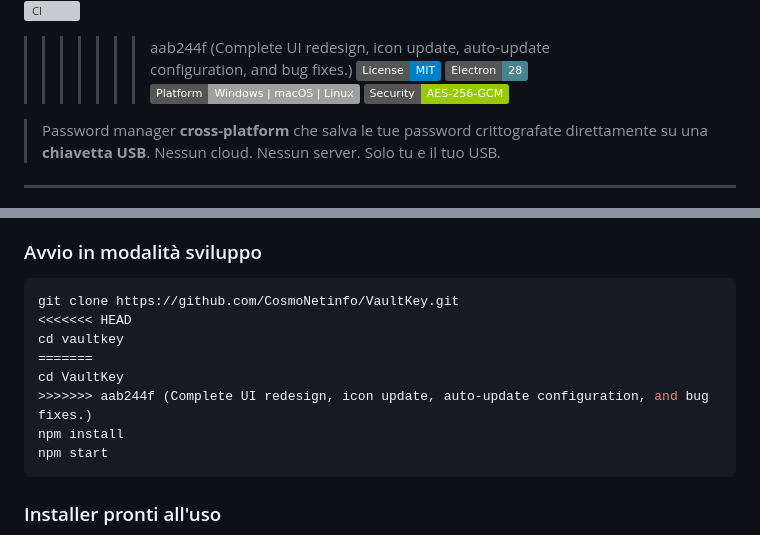
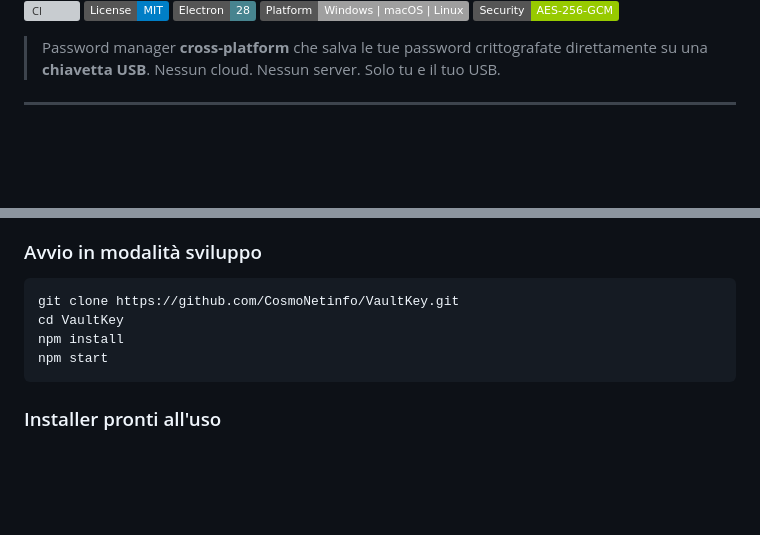
Before and after one commit to CosmoNetinfo/VaultKey, a Markdown page: README.md, 2 parts joined by grey strips. Drawn GitHub-style; badges without logos; blank space fills up the shorter version; grey boxes are pictures that could not be loaded.

Commit message:
Docs: Cleaned up README.md (removed conflict markers and fixed badges)

````diff
--- a/README.md
+++ b/README.md
@@ -9,5 +5,4 @@
 [![CI](https://github.com/CosmoNetinfo/VaultKey/actions/workflows/ci.yml/badge.svg)](https://github.com/CosmoNetinfo/VaultKey/actions/workflows/ci.yml)
->>>>>>> aab244f (Complete UI redesign, icon update, auto-update configuration, and bug fixes.)
 [![License: MIT](https://img.shields.io/badge/License-MIT-blue.svg)](LICENSE)
 [![Electron](https://img.shields.io/badge/Electron-28-47848F?logo=electron)](https://www.electronjs.org/)
 [![Platform](https://img.shields.io/badge/Platform-Windows%20%7C%20macOS%20%7C%20Linux-lightgrey)](https://github.com/CosmoNetinfo/VaultKey/releases)
@@ -58,11 +53,7 @@ Per rilasciare una nuova versione:
 ### Avvio in modalità sviluppo
 ```bash
 git clone https://github.com/CosmoNetinfo/VaultKey.git
-<<<<<<< HEAD
-cd vaultkey
-=======
 cd VaultKey
->>>>>>> aab244f (Complete UI redesign, icon update, auto-update configuration, and bug fixes.)
 npm install
 npm start
 ```
````
Also changed, not shown: other parts of README.md (+1 -5 lines).
